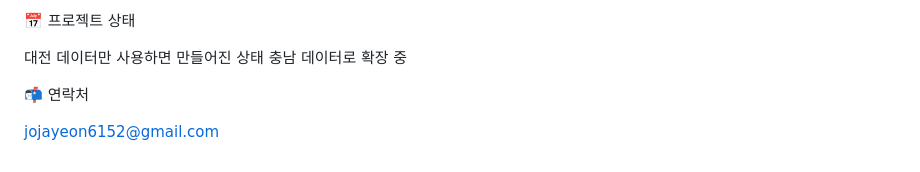
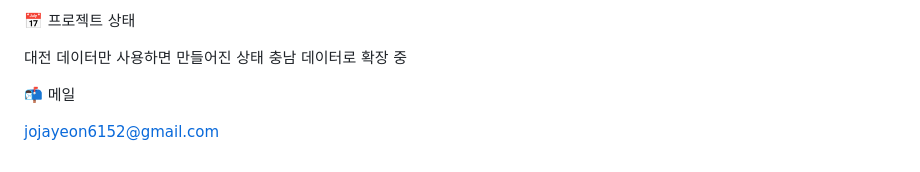
Before and after one commit to jojayeon/py-Really_delicious_restaurant, a Markdown page: README.md, the part around the change. Rendered like a GitHub page.

```diff
--- a/README.md
+++ b/README.md
@@ -131,6 +131,6 @@ Del: 파일/기능 삭제
 대전 데이터만 사용하면 만들어진 상태 충남 데이터로 확장 중
 
 
-📬 연락처
+📬 메일
 
 jojayeon6152@gmail.com
```
